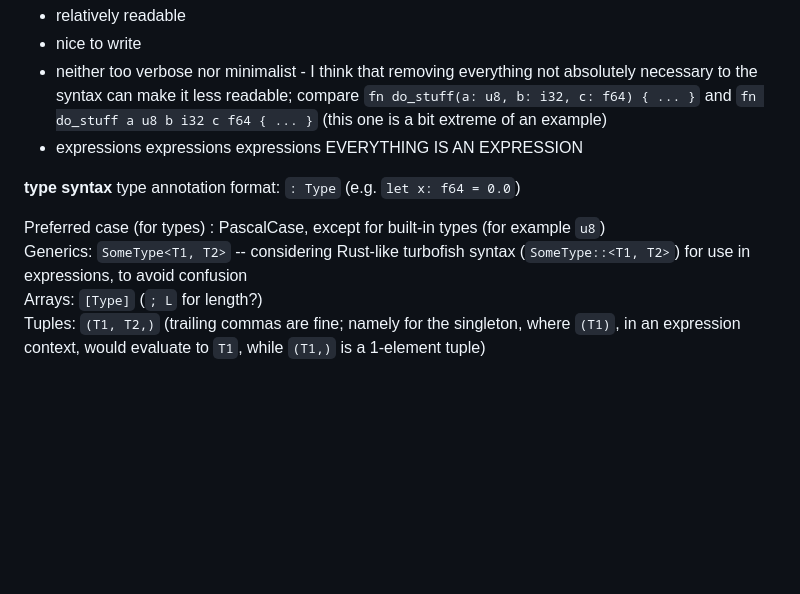
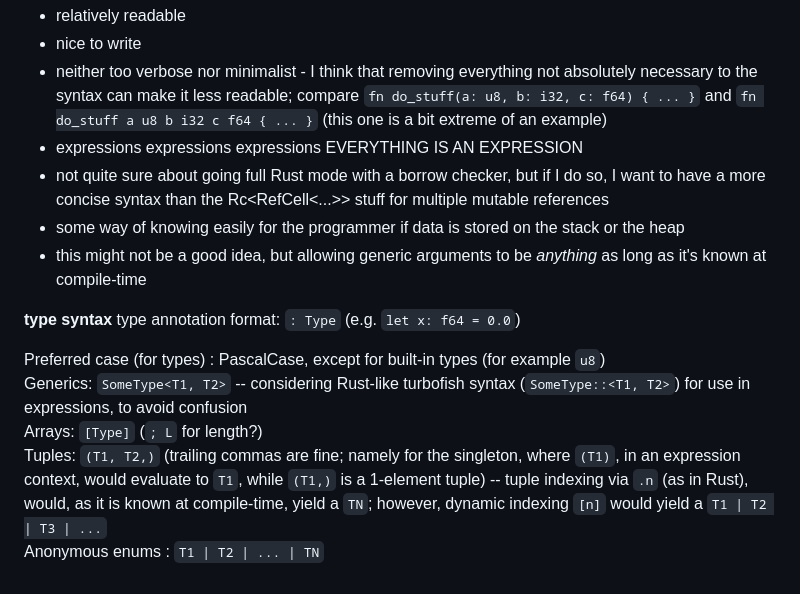
Before and after one commit to Astroide/eeeee, a Markdown page: stuff.md, the part around the change. GitHub-like rendering; blank space fills up the shorter version.

Commit message:
some ideas

```diff
--- a/stuff.md
+++ b/stuff.md
@@ -85,6 +85,9 @@ this could be an interesting feature, but it might result in code simply not usi
 * nice to write
 * neither too verbose nor minimalist - I think that removing everything not absolutely necessary to the syntax can make it less readable; compare `fn do_stuff(a: u8, b: i32, c: f64) { ... }` and `fn do_stuff a u8 b i32 c f64 { ... }` (this one is a bit extreme of an example)
 * expressions expressions expressions EVERYTHING IS AN EXPRESSION
+* not quite sure about going full Rust mode with a borrow checker, but if I do so, I want to have a more concise syntax than the Rc<RefCell<...>> stuff for multiple mutable references
+* some way of knowing easily for the programmer if data is stored on the stack or the heap
+* this might not be a good idea, but allowing generic arguments to be *anything* as long as it's known at compile-time
 
 **type syntax**
 type annotation format: `: Type` (e.g. `let x: f64 = 0.0`)
@@ -92,4 +95,5 @@ type annotation format: `: Type` (e.g. `let x: f64 = 0.0`)
 Preferred case (for types) : PascalCase, except for built-in types (for example `u8`)
 Generics: `SomeType<T1, T2>` -- considering Rust-like turbofish syntax (`SomeType::<T1, T2>`) for use in expressions, to avoid confusion
 Arrays: `[Type]` (`; L` for length?)
-Tuples: `(T1, T2,)` (trailing commas are fine; namely for the singleton, where `(T1)`, in an expression context, would evaluate to `T1`, while `(T1,)` is a 1-element tuple)
+Tuples: `(T1, T2,)` (trailing commas are fine; namely for the singleton, where `(T1)`, in an expression context, would evaluate to `T1`, while `(T1,)` is a 1-element tuple) -- tuple indexing via `.n` (as in Rust), would, as it is known at compile-time, yield a `TN`; however, dynamic indexing `[n]` would yield a `T1 | T2 | T3 | ...`
+Anonymous enums : `T1 | T2 | ... | TN`
```
